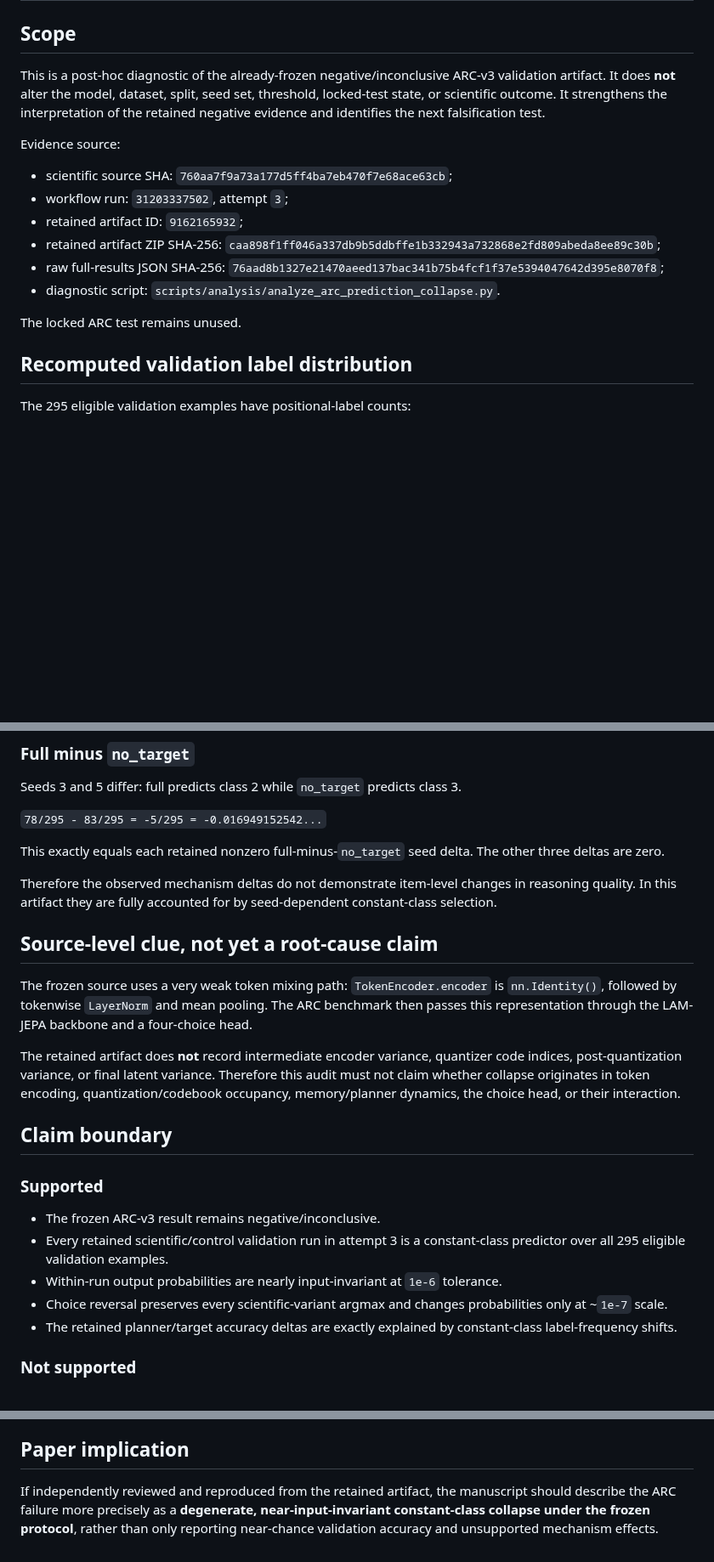
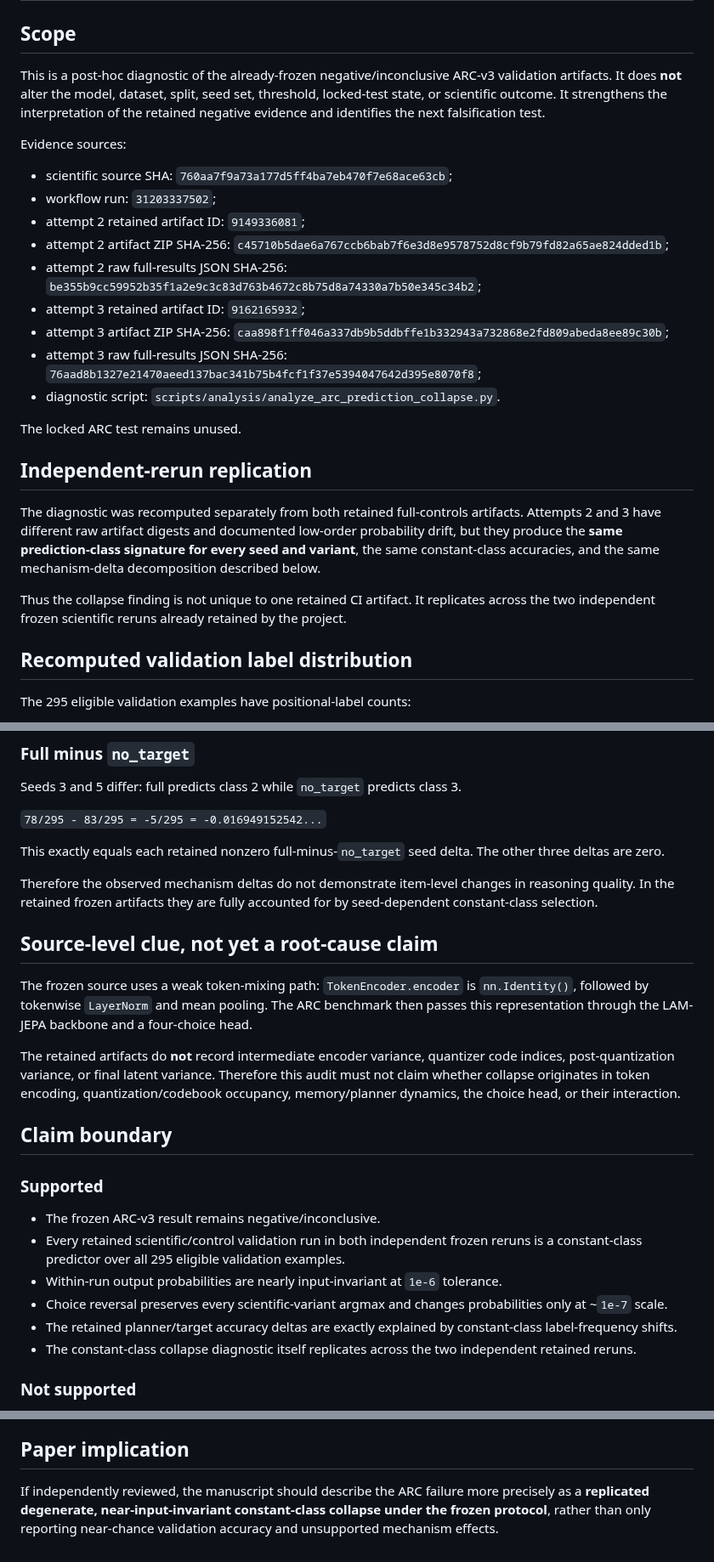
Before and after one commit to vertex-studyAI/LAM-JEPA, a Markdown page: ARC_PREDICTION_COLLAPSE_DIAGNOSTIC_20260822.md, 3 parts joined by grey strips. Shown at 85% size. GitHub-like rendering; blank space fills up the shorter version.

Commit message:
research: replicate ARC collapse across frozen reruns

```diff
--- a/ARC_PREDICTION_COLLAPSE_DIAGNOSTIC_20260822.md
+++ b/ARC_PREDICTION_COLLAPSE_DIAGNOSTIC_20260822.md
@@ -2,18 +2,27 @@
 
 ## Scope
 
-This is a post-hoc diagnostic of the already-frozen negative/inconclusive ARC-v3 validation artifact. It does **not** alter the model, dataset, split, seed set, threshold, locked-test state, or scientific outcome. It strengthens the interpretation of the retained negative evidence and identifies the next falsification test.
+This is a post-hoc diagnostic of the already-frozen negative/inconclusive ARC-v3 validation artifacts. It does **not** alter the model, dataset, split, seed set, threshold, locked-test state, or scientific outcome. It strengthens the interpretation of the retained negative evidence and identifies the next falsification test.
 
-Evidence source:
+Evidence sources:
 
 - scientific source SHA: `760aa7f9a73a177d5ff4ba7eb470f7e68ace63cb`;
-- workflow run: `31203337502`, attempt `3`;
-- retained artifact ID: `9162165932`;
-- retained artifact ZIP SHA-256: `caa898f1ff046a337db9b5ddbffe1b332943a732868e2fd809abeda8ee89c30b`;
-- raw full-results JSON SHA-256: `76aad8b1327e21470aeed137bac341b75b4fcf1f37e5394047642d395e8070f8`;
+- workflow run: `31203337502`;
+- attempt 2 retained artifact ID: `9149336081`;
+- attempt 2 artifact ZIP SHA-256: `c45710b5dae6a767ccb6bab7f6e3d8e9578752d8cf9b79fd82a65ae824dded1b`;
+- attempt 2 raw full-results JSON SHA-256: `be355b9cc59952b35f1a2e9c3c83d763b4672c8b75d8a74330a7b50e345c34b2`;
+- attempt 3 retained artifact ID: `9162165932`;
+- attempt 3 artifact ZIP SHA-256: `caa898f1ff046a337db9b5ddbffe1b332943a732868e2fd809abeda8ee89c30b`;
+- attempt 3 raw full-results JSON SHA-256: `76aad8b1327e21470aeed137bac341b75b4fcf1f37e5394047642d395e8070f8`;
 - diagnostic script: `scripts/analysis/analyze_arc_prediction_collapse.py`.
 
 The locked ARC test remains unused.
+
+## Independent-rerun replication
+
+The diagnostic was recomputed separately from both retained full-controls artifacts. Attempts 2 and 3 have different raw artifact digests and documented low-order probability drift, but they produce the **same prediction-class signature for every seed and variant**, the same constant-class accuracies, and the same mechanism-delta decomposition described below.
+
+Thus the collapse finding is not unique to one retained CI artifact. It replicates across the two independent frozen scientific reruns already retained by the project.
 
 ## Recomputed validation label distribution
 
@@ -85,23 +94,24 @@ Seeds 3 and 5 differ: full predicts class 2 while `no_target` predicts class 3.
 
 This exactly equals each retained nonzero full-minus-`no_target` seed delta. The other three deltas are zero.
 
-Therefore the observed mechanism deltas do not demonstrate item-level changes in reasoning quality. In this artifact they are fully accounted for by seed-dependent constant-class selection.
+Therefore the observed mechanism deltas do not demonstrate item-level changes in reasoning quality. In the retained frozen artifacts they are fully accounted for by seed-dependent constant-class selection.
 
 ## Source-level clue, not yet a root-cause claim
 
-The frozen source uses a very weak token mixing path: `TokenEncoder.encoder` is `nn.Identity()`, followed by tokenwise `LayerNorm` and mean pooling. The ARC benchmark then passes this representation through the LAM-JEPA backbone and a four-choice head.
+The frozen source uses a weak token-mixing path: `TokenEncoder.encoder` is `nn.Identity()`, followed by tokenwise `LayerNorm` and mean pooling. The ARC benchmark then passes this representation through the LAM-JEPA backbone and a four-choice head.
 
-The retained artifact does **not** record intermediate encoder variance, quantizer code indices, post-quantization variance, or final latent variance. Therefore this audit must not claim whether collapse originates in token encoding, quantization/codebook occupancy, memory/planner dynamics, the choice head, or their interaction.
+The retained artifacts do **not** record intermediate encoder variance, quantizer code indices, post-quantization variance, or final latent variance. Therefore this audit must not claim whether collapse originates in token encoding, quantization/codebook occupancy, memory/planner dynamics, the choice head, or their interaction.
 
 ## Claim boundary
 
 ### Supported
 
 - The frozen ARC-v3 result remains negative/inconclusive.
-- Every retained scientific/control validation run in attempt 3 is a constant-class predictor over all 295 eligible validation examples.
+- Every retained scientific/control validation run in both independent frozen reruns is a constant-class predictor over all 295 eligible validation examples.
 - Within-run output probabilities are nearly input-invariant at `1e-6` tolerance.
 - Choice reversal preserves every scientific-variant argmax and changes probabilities only at ~`1e-7` scale.
 - The retained planner/target accuracy deltas are exactly explained by constant-class label-frequency shifts.
+- The constant-class collapse diagnostic itself replicates across the two independent retained reruns.
 
 ### Not supported
 
@@ -126,4 +136,4 @@ The test should identify the earliest stage at which example-dependent informati
 
 ## Paper implication
 
-If independently reviewed and reproduced from the retained artifact, the manuscript should describe the ARC failure more precisely as a **degenerate, near-input-invariant constant-class collapse under the frozen protocol**, rather than only reporting near-chance validation accuracy and unsupported mechanism effects.
+If independently reviewed, the manuscript should describe the ARC failure more precisely as a **replicated degenerate, near-input-invariant constant-class collapse under the frozen protocol**, rather than only reporting near-chance validation accuracy and unsupported mechanism effects.
```
Also changed, not shown: other parts of ARC_PREDICTION_COLLAPSE_DIAGNOSTIC_20260822.md (+8 -8 lines).
